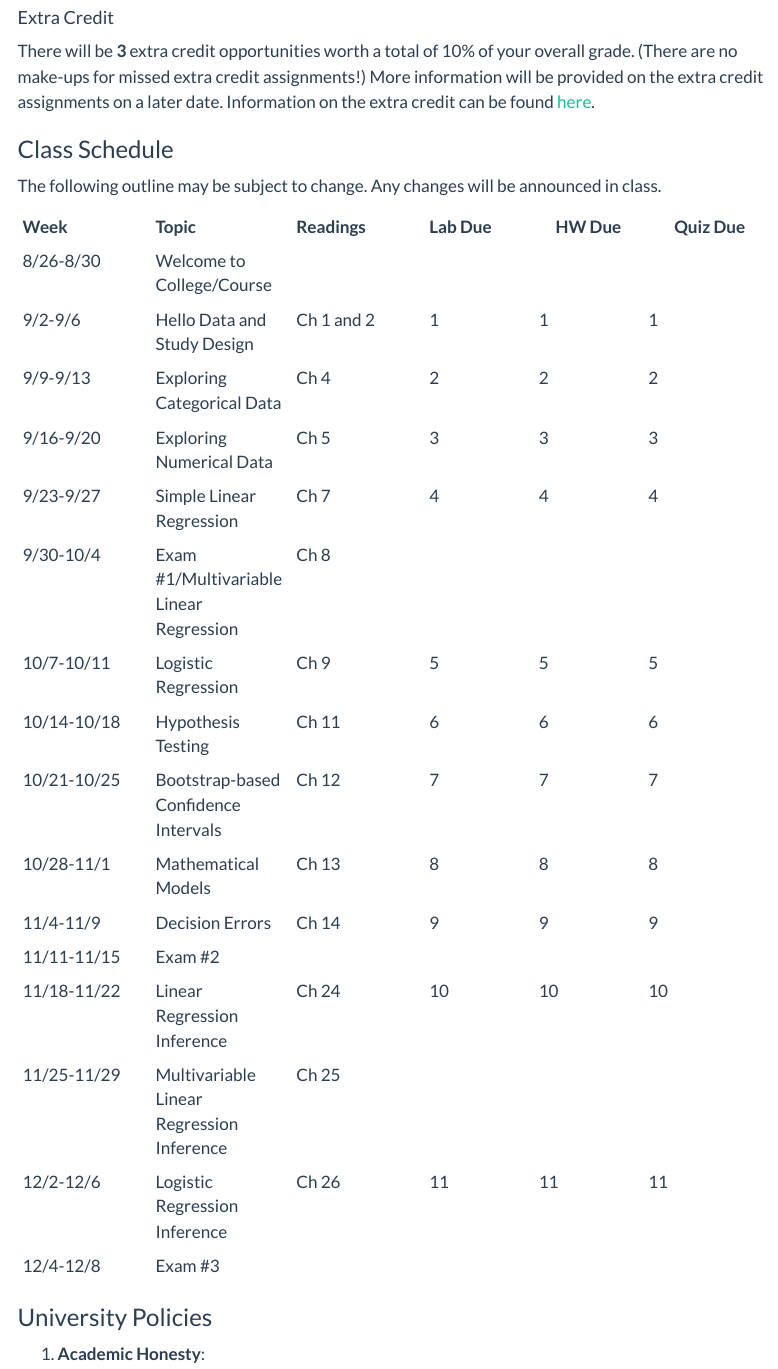
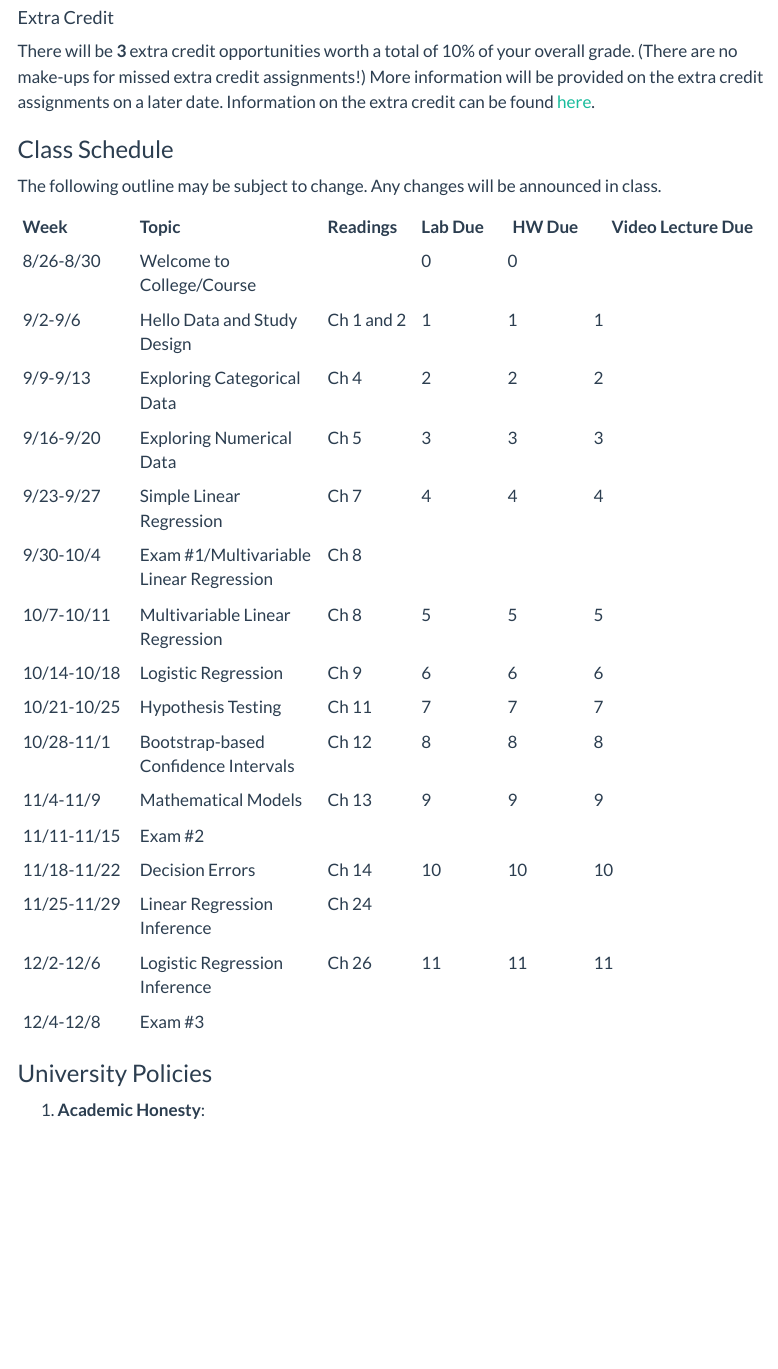
Before and after one commit to inqs909/m201_f24, a Quarto document (syllabus.qmd): the page in a window 1100 px wide, from 2790 px down. Rendered offline with R 4.5, knitr and Pandoc in place of Quarto, with nearby package versions; menus at the side of the page are left out.

Commit message:
Updated Files

```diff
--- a/syllabus.qmd
+++ b/syllabus.qmd
@@ -111,24 +111,24 @@ There will be **3** extra credit opportunities worth a total of 10% of your over
 
 The following outline may be subject to change. Any changes will be announced in class.
 
-| Week        | Topic                                     | Readings   | Lab Due | HW Due | Quiz Due |
-|:-------------|:-------------|:-------------|:----------|-----------|--------------|
-| 8/26-8/30   | Welcome to College/Course                 |            |         |        |          |
-| 9/2-9/6     | Hello Data and Study Design               | Ch 1 and 2 | 1       | 1      | 1        |
-| 9/9-9/13    | Exploring Categorical Data                | Ch 4       | 2       | 2      | 2        |
-| 9/16-9/20   | Exploring Numerical Data                  | Ch 5       | 3       | 3      | 3        |
-| 9/23-9/27   | Simple Linear Regression                  | Ch 7       | 4       | 4      | 4        |
-| 9/30-10/4   | Exam #1/Multivariable Linear Regression   | Ch 8       |         |        |          |
-| 10/7-10/11  | Logistic Regression                       | Ch 9       | 5       | 5      | 5        |
-| 10/14-10/18 | Hypothesis Testing                        | Ch 11      | 6       | 6      | 6        |
-| 10/21-10/25 | Bootstrap-based Confidence Intervals      | Ch 12      | 7       | 7      | 7        |
-| 10/28-11/1  | Mathematical Models                       | Ch 13      | 8       | 8      | 8        |
-| 11/4-11/9   | Decision Errors                           | Ch 14      | 9       | 9      | 9        |
-| 11/11-11/15 | Exam #2                                   |            |         |        |          |
-| 11/18-11/22 | Linear Regression Inference               | Ch 24      | 10      | 10     | 10       |
-| 11/25-11/29 | Multivariable Linear Regression Inference | Ch 25      |         |        |          |
-| 12/2-12/6   | Logistic Regression Inference             | Ch 26      | 11      | 11     | 11       |
-| 12/4-12/8   | Exam #3                                   |            |         |        |          |
+| Week        | Topic                                   | Readings   | Lab Due | HW Due | Video Lecture Due |
+|:------------|:--------------------|:----------|:---------|----------|---------------------|
+| 8/26-8/30   | Welcome to College/Course               |            | 0       | 0      |                   |
+| 9/2-9/6     | Hello Data and Study Design             | Ch 1 and 2 | 1       | 1      | 1                 |
+| 9/9-9/13    | Exploring Categorical Data              | Ch 4       | 2       | 2      | 2                 |
+| 9/16-9/20   | Exploring Numerical Data                | Ch 5       | 3       | 3      | 3                 |
+| 9/23-9/27   | Simple Linear Regression                | Ch 7       | 4       | 4      | 4                 |
+| 9/30-10/4   | Exam #1/Multivariable Linear Regression | Ch 8       |         |        |                   |
+| 10/7-10/11  | Multivariable Linear Regression         | Ch 8       | 5       | 5      | 5                 |
+| 10/14-10/18 | Logistic Regression                     | Ch 9       | 6       | 6      | 6                 |
+| 10/21-10/25 | Hypothesis Testing                      | Ch 11      | 7       | 7      | 7                 |
+| 10/28-11/1  | Bootstrap-based Confidence Intervals    | Ch 12      | 8       | 8      | 8                 |
+| 11/4-11/9   | Mathematical Models                     | Ch 13      | 9       | 9      | 9                 |
+| 11/11-11/15 | Exam #2                                 |            |         |        |                   |
+| 11/18-11/22 | Decision Errors                         | Ch 14      | 10      | 10     | 10                |
+| 11/25-11/29 | Linear Regression Inference             | Ch 24      |         |        |                   |
+| 12/2-12/6   | Logistic Regression Inference           | Ch 26      | 11      | 11     | 11                |
+| 12/4-12/8   | Exam #3                                 |            |         |        |                   |
 
 ### University Policies
 
```
Also changed, not shown: docs/search.json, 4 other files.
